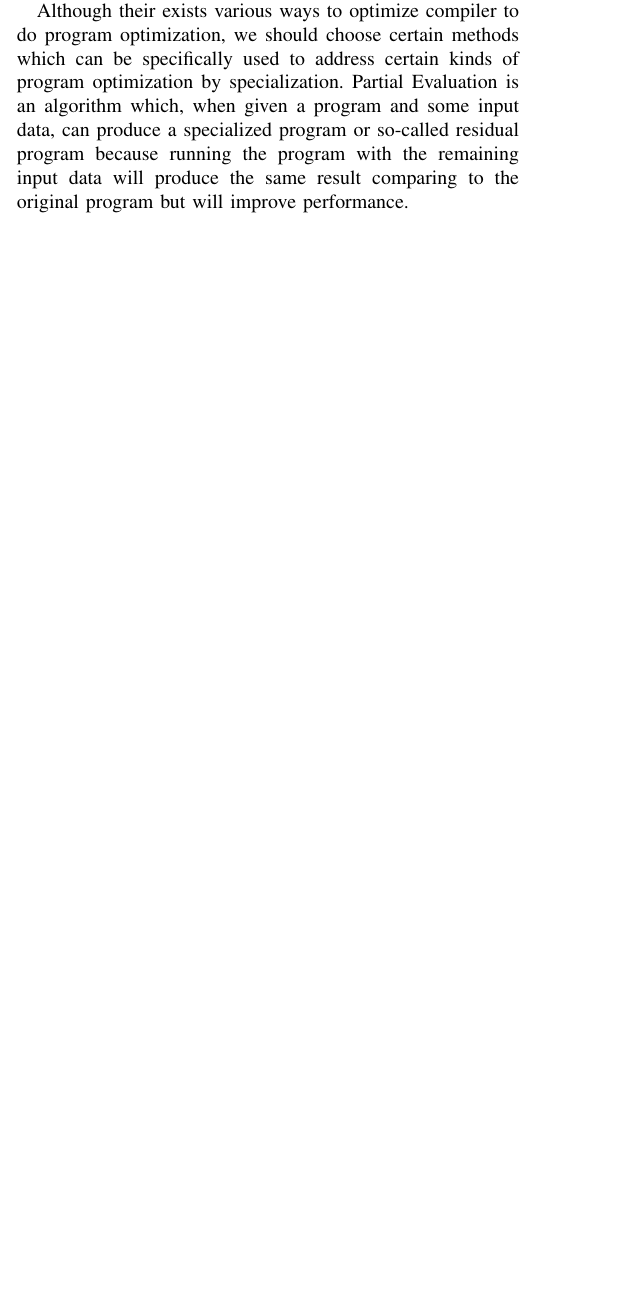
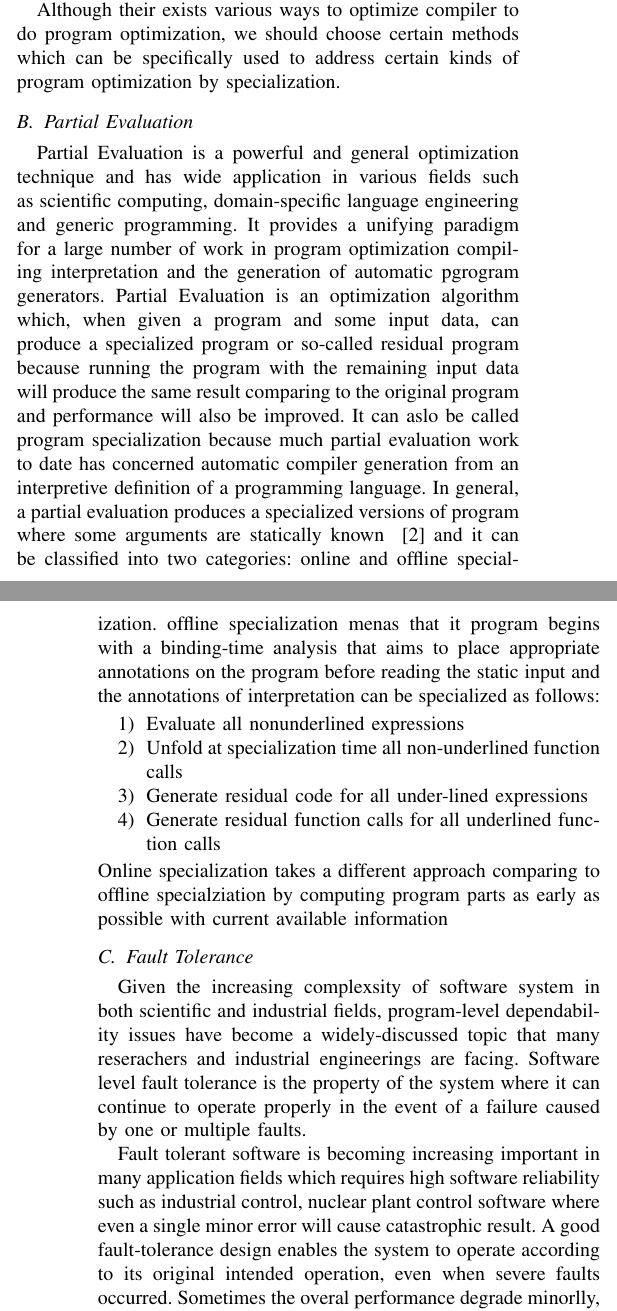
Before and after one commit to abrahamchan/LLVMPartialEval, a LaTeX paper (Paper/mainpaper.tex, which reads Paper/background.tex): part of one column of page 1 of 2 before the commit and two parts of the columns of pages 1 and 2 of 3 after it, the two joined at a grey line, cut so that both start at the same text, the shorter picture padded with empty space. Compiled offline with pdfLaTeX; a missing font is replaced by an installed copy or a similar font; a LaTeX package or settings file that is missing is left out.

Commit message:
Add background seesion with program optimziation, partial evaluation, llvm

```diff
--- a/Paper/background.tex
+++ b/Paper/background.tex
@@ -6,7 +7,29 @@ Program optimization is the process of modifying a software system to make it wo
 Program optimization can take place at various levels from top to down starting design level. Good architectural design can greatly influence the overall performance of a program when the programmer can plan ahead of available resources, given goals and expected use.
 Good planning of program algorithms and data structures can also be important because the choice of algorithms and data structures affects more than any other aspect of the program. Data structures are more difficult to change than algorithms because data structure assumption and its performance assumptions are used throughout the program once the program is written. Although we can minimize the negative impact of bad design of algorithm by the use of abstract data types within function definitions, it is still a hard work to do if not planned well ahead of time.
 
-Despite the above two program optimization methods, compiler optimization has been recognized as an effective way to optimize program when the overall program has been well built and optimization needs to be implemented at later stage. Techniques used in optimization can be broken up among various scopes to affect multi-level components of a program starting from a single statement to a code block. Optimizations aiming at different code structure and program scopes can have various types of optimizations such as loop optimization, data-flow optimization, SSA-based optimization, code generator optimization, functional language optimization and interprocedural optimization.
+Despite the above two program optimization methods, compiler optimization has been recognized as an effective way to optimize program when the overall program has been well built and optimization needs to be implemented at later stage.
+Techniques used in optimization can be broken up among various scopes to affect multi-level components of a program starting from a single statement to a code block.
+Optimizations aiming at different code structure and program scopes can have various types of optimizations such as loop optimization, data-flow optimization, SSA-based optimization, code generator optimization, functional language optimization and interprocedural optimization.
 
-Although their exists various ways to optimize compiler to do program optimization, we should choose certain methods which can be specifically used to address certain kinds of program optimization by specialization. Partial Evaluation is an algorithm which, when given a program and some input data, can produce a specialized program or so-called residual program because running the program with the remaining input data will produce the same result comparing to the original program but will improve performance.
+Although their exists various ways to optimize compiler to do program optimization, we should choose certain methods which can be specifically used to address certain kinds of program optimization by specialization.
 
+\subsection{Partial Evaluation}
+Partial Evaluation is a powerful and general optimization technique and has wide application in various fields such as scientific computing, domain-specific language engineering and generic programming.
+It provides a unifying paradigm for a large number of work in program optimization compiling interpretation and the generation of automatic pgrogram generators.
+Partial Evaluation is an optimization algorithm which, when given a program and some input data, can produce a specialized program or so-called residual program because running the program with the remaining input data will produce the same result comparing to the original program and performance will also be improved.
+It can aslo be called program specialization because much partial evaluation work to date has concerned automatic compiler generation from an interpretive definition of a programming language.
+In general, a partial evaluation produces a specialized versions of program where some arguments are statically known ~\cite{Jones1} and it can be classified into two categories: online and offline specialization. offline specialization menas that it program begins with a binding-time analysis that aims to place appropriate annotations on the program before reading the static input and the annotations of interpretation can be specialized as follows:
+\begin{enumerate}
+\item Evaluate all nonunderlined expressions
+\item Unfold at specialization time all non-underlined function calls
+\item Generate residual code for all under-lined expressions
+\item Generate residual function calls for all underlined function calls
+\end{enumerate}
+Online specialization takes a different approach comparing to offline specialziation by computing program parts as early as possible with current available information
+
+\subsection{Fault Tolerance}
+Given the increasing complexsity of software system in both scientific and industrial fields, program-level dependability issues have become a widely-discussed topic that many reserachers and industrial engineerings are facing. Software level fault tolerance is the property of the system where it can continue to operate properly in the event of a failure caused by one or multiple faults.
+
+Fault tolerant software is becoming increasing important in many application fields which requires high software reliability such as industrial control, nuclear plant control software where even a single minor error will cause catastrophic result.
+A good fault-tolerance design enables the system to operate according to its original intended operation, even when severe faults occurred.
+Sometimes the overal performance degrade minorlly, but the system still works as planned.
@@ -13,3 +45,7 @@ Although their exists various ways to optimize compiler to do program optimizati
+One advantage of LLVM IR intermediate code is that it is a typed language, which means that source code details can be easily mapped into IR code for comparison because source code variable, function names are perserved during the front-end compiling process.
+Furthremore, LLVM provides support for program analysis and transformation, which makes fault injection at this level easy to observe the result.
+
+\subsection{Motivating Example}
 Consider the following code snippet.
 The figure on the left shows the unoptimized program, while the figure on the right shows the partial evaluation optimization.
 Notice that the function call to foo2 is replaced with a constant instead.
```
Also changed, not shown: Paper/references.bib (+23 -0 lines), Paper/background.tex (10 more changed lines).
